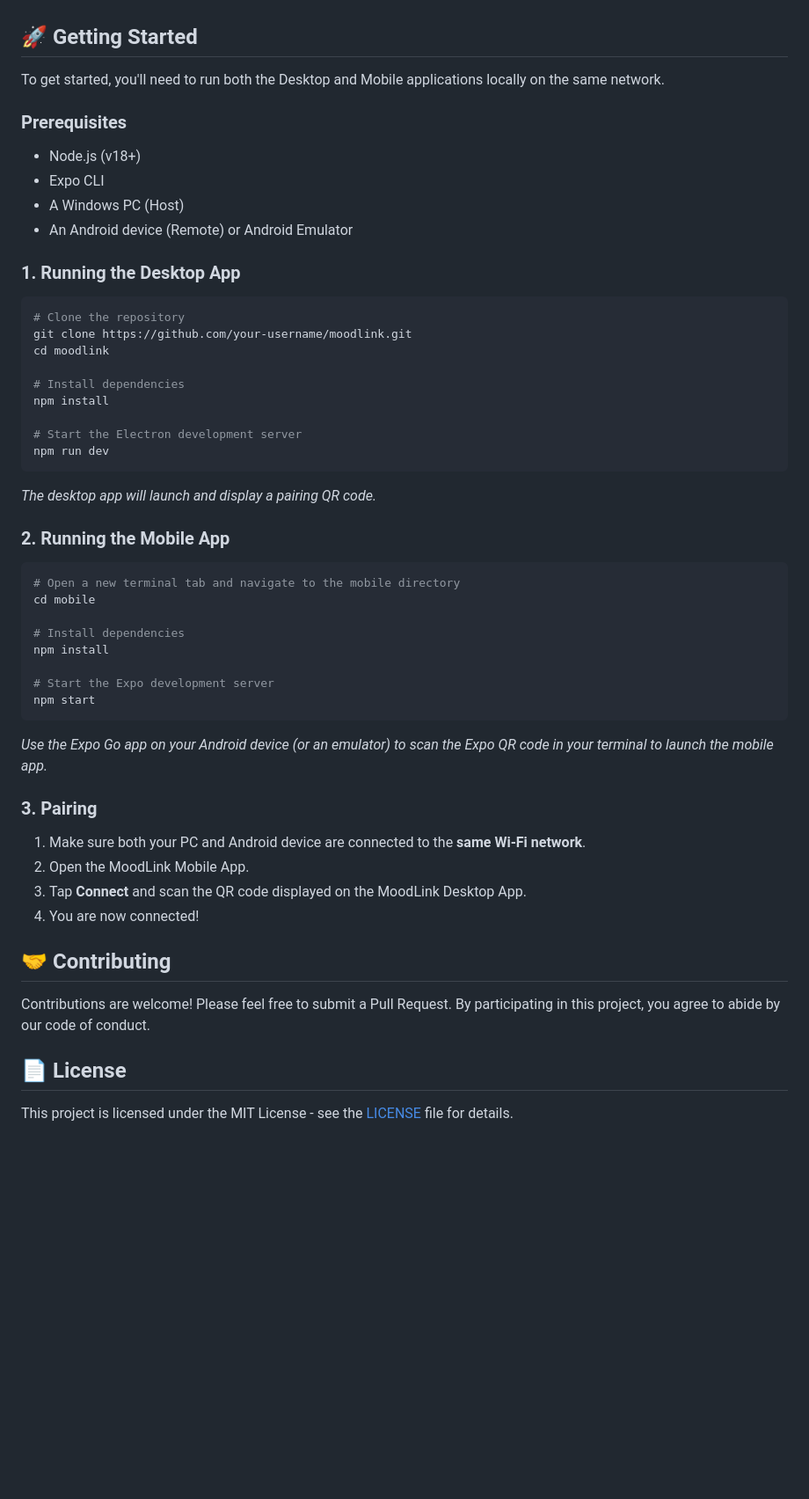
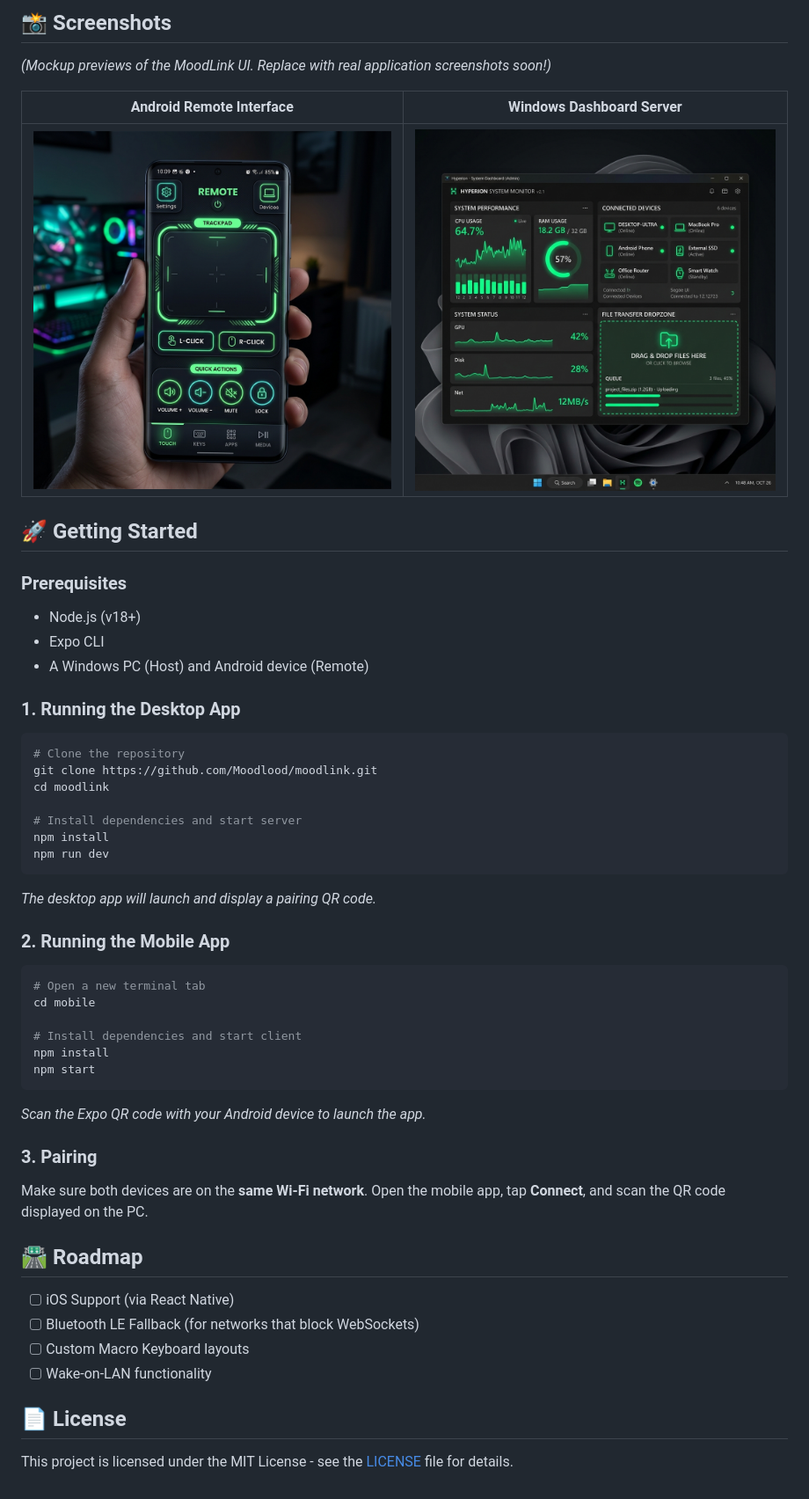
Before and after one commit to Moodlood/moodlink, a Markdown page: README.md, the part around one of its changes. Shown at 88% size. Drawn GitHub-style; pictures changed too: docs/mockups/android_remote_mockup.png (added), docs/mockups/desktop_dashboard_mockup.png (added); blank space fills up the shorter version.

Commit message:
docs: implement recruiter feedback (README revamp, architecture diagram, UI mockups)

````diff
--- a/README.md
+++ b/README.md
@@ -53,25 +65,27 @@ The ecosystem is structured as a monorepo containing two independent codebases c
+## 📸 Screenshots
+
+*(Mockup previews of the MoodLink UI. Replace with real application screenshots soon!)*
+
+| Android Remote Interface | Windows Dashboard Server |
+| :---: | :---: |
+| ![Android Mockup](docs/mockups/android_remote_mockup.png) | ![Desktop Mockup](docs/mockups/desktop_dashboard_mockup.png) |
 
 ## 🚀 Getting Started
-
-To get started, you'll need to run both the Desktop and Mobile applications locally on the same network.
 
 ### Prerequisites
 - Node.js (v18+)
 - Expo CLI
-- A Windows PC (Host)
-- An Android device (Remote) or Android Emulator
+- A Windows PC (Host) and Android device (Remote)
 
 ### 1. Running the Desktop App
 
 ```bash
 # Clone the repository
-git clone https://github.com/your-username/moodlink.git
+git clone https://github.com/Moodlood/moodlink.git
 cd moodlink
 
-# Install dependencies
+# Install dependencies and start server
 npm install
-
-# Start the Electron development server
 npm run dev
 ```
 *The desktop app will launch and display a pairing QR code.*
@@ -79,28 +93,24 @@ npm run dev
 ### 2. Running the Mobile App
 
 ```bash
-# Open a new terminal tab and navigate to the mobile directory
+# Open a new terminal tab
 cd mobile
 
-# Install dependencies
+# Install dependencies and start client
 npm install
-
-# Start the Expo development server
 npm start
 ```
-*Use the Expo Go app on your Android device (or an emulator) to scan the Expo QR code in your terminal to launch the mobile app.*
+*Scan the Expo QR code with your Android device to launch the app.*
 
 ### 3. Pairing
+Make sure both devices are on the **same Wi-Fi network**. Open the mobile app, tap **Connect**, and scan the QR code displayed on the PC.
 
-1. Make sure both your PC and Android device are connected to the **same Wi-Fi network**.
-2. Open the MoodLink Mobile App.
-3. Tap **Connect** and scan the QR code displayed on the MoodLink Desktop App.
-4. You are now connected!
+## 🛣️ Roadmap
 
-## 🤝 Contributing
-
-Contributions are welcome! Please feel free to submit a Pull Request. By participating in this project, you agree to abide by our code of conduct.
+- [ ] iOS Support (via React Native)
+- [ ] Bluetooth LE Fallback (for networks that block WebSockets)
+- [ ] Custom Macro Keyboard layouts
+- [ ] Wake-on-LAN functionality
 
 ## 📄 License
-
 This project is licensed under the MIT License - see the [LICENSE](LICENSE) file for details.
````
Also changed, not shown: other parts of README.md (+40 -28 lines).
